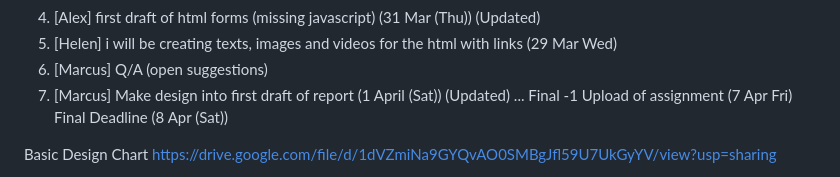
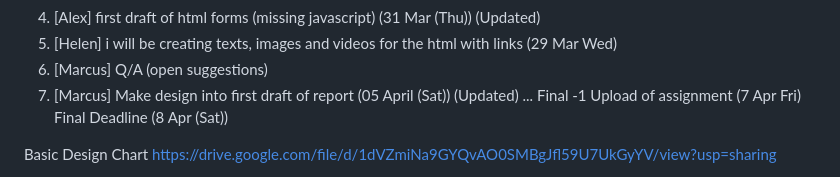
Before and after one commit to WCEdison/CSIS1280-070-Multimedia-Web-Development-Project, a Markdown page: README.md, the part around the change. Drawn GitHub-style.

```diff
--- a/README.md
+++ b/README.md
@@ -16,7 +16,7 @@ To do:
 4. [Alex] first draft of html forms (missing javascript) (31 Mar (Thu)) (Updated)
 5. [Helen] i will be creating texts, images and videos  for the html with links (29 Mar Wed)
 6. [Marcus] Q/A (open suggestions)
-7. [Marcus] Make design into first draft of report (1 April (Sat)) (Updated)
+7. [Marcus] Make design into first draft of report (05 April (Sat)) (Updated)
 ...
 Final -1 Upload of assignment (7 Apr Fri)
 Final Deadline (8 Apr (Sat))
```
